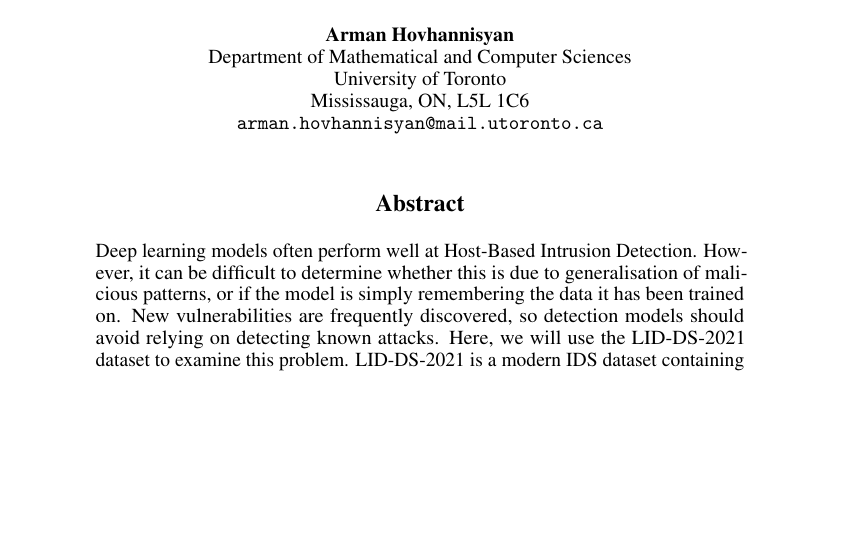
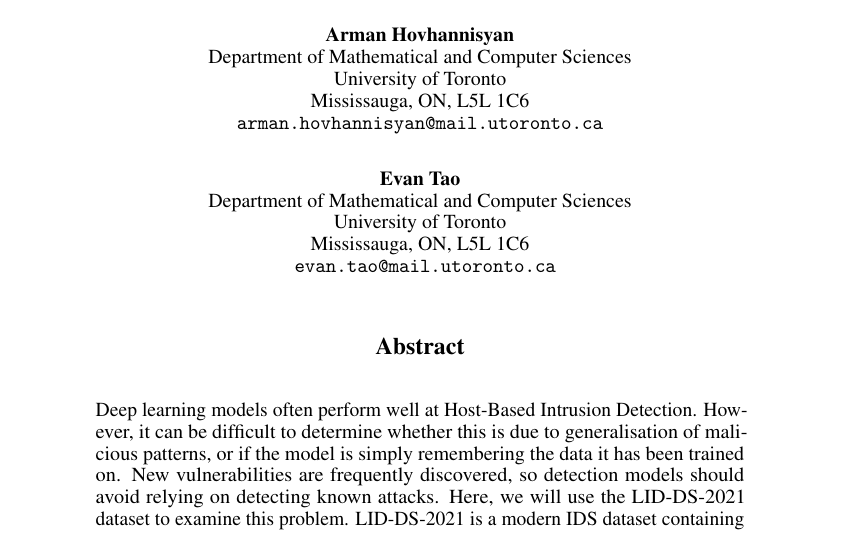
Before and after one commit to PrimitiveTechExperience/CSC413-Final-Project-Leaning-Unknown-Cyberattacks, a LaTeX paper (Proposal/proposal.tex): part of page 1 of 9, cut so that both start at the same text, the shorter picture padded with empty space. Compiled offline with pdfLaTeX.

Commit message:
Add co-author information for Evan Tao
It was not in an earlier commit for some reason

```diff
--- a/Proposal/proposal.tex
+++ b/Proposal/proposal.tex
@@ -46,6 +46,13 @@
   University of Toronto\\
   Mississauga, ON, L5L 1C6 \\
   \texttt{arman.hovhannisyan@mail.utoronto.ca} \\
+  \And
+  Evan Tao\\
+    Department of Mathematical and Computer Sciences\\
+    University of Toronto\\
+    Mississauga, ON, L5L 1C6 \\
+  \texttt{  evan.tao@mail.utoronto.ca} }
+
   % \AND
   % Coauthor \\
   % Affiliation \\
```
